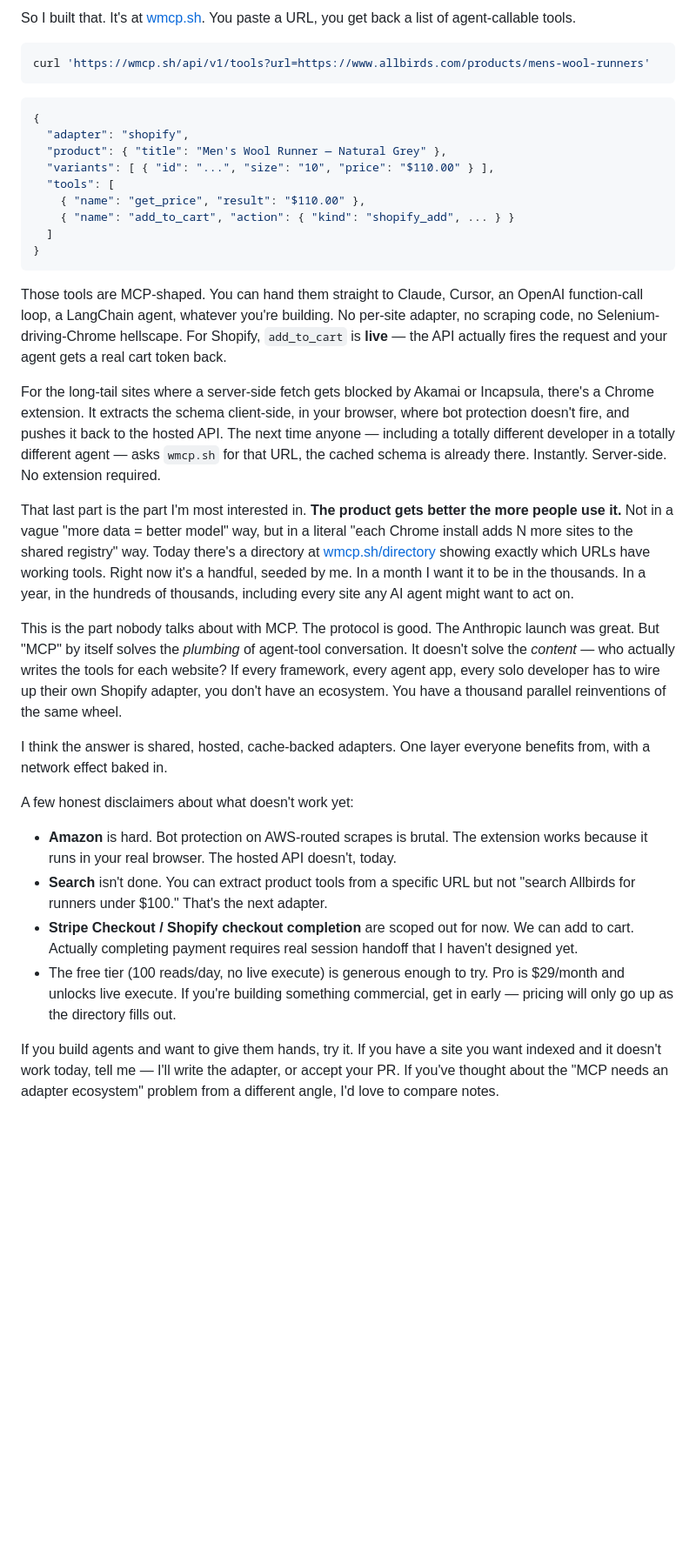
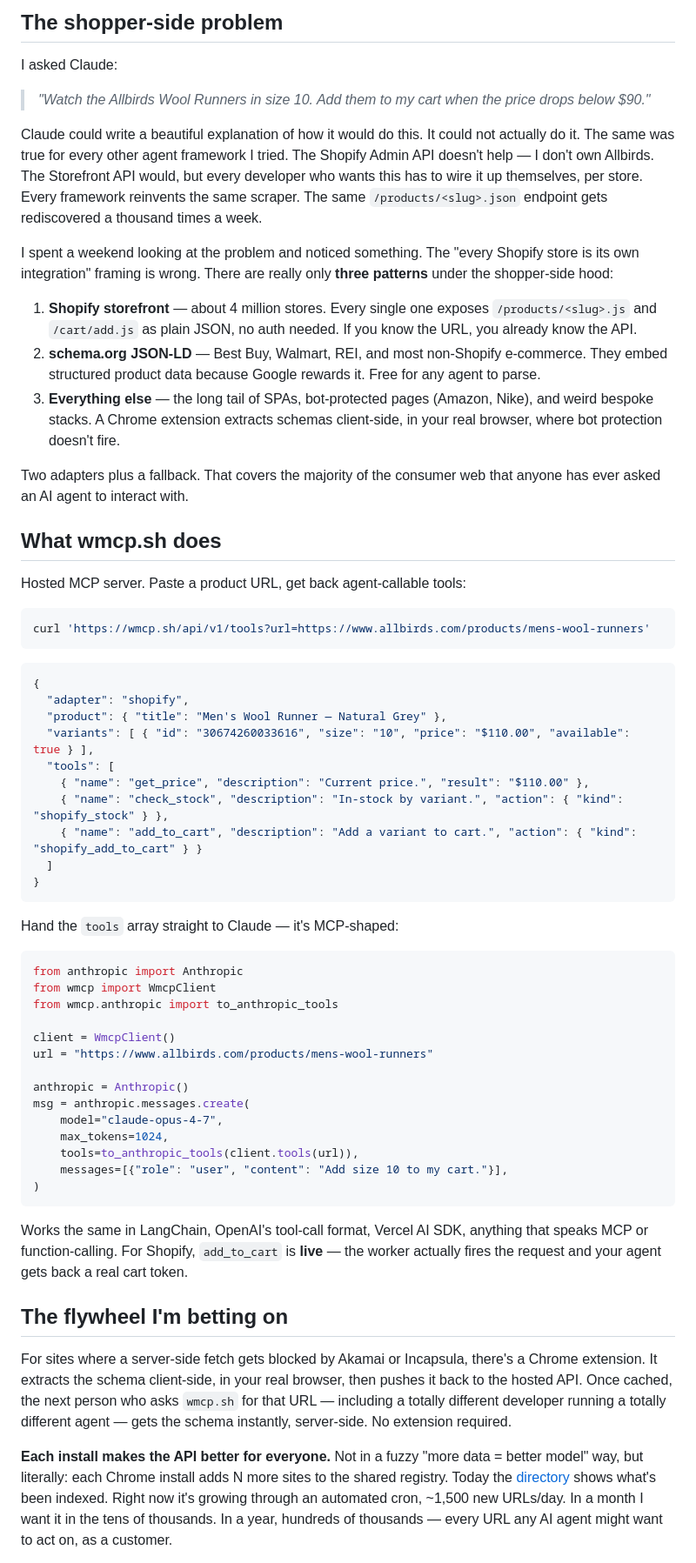
Before and after one commit to New1Direction/webmcp-anything, a Markdown page: launch/substack.md, the part around one of its changes. Shown at 87% size. Rendered like a GitHub page; blank space fills up the shorter version.

````diff
--- a/launch/substack.md
+++ b/launch/substack.md
@@ -34,5 +55,23 @@ If you write *two* good adapters, plus a way to handle the third bucket, you cov
 
-So I built that. It's at [wmcp.sh](https://wmcp.sh). You paste a URL, you get back a list of agent-callable tools.
+## The shopper-side problem
+
+I asked Claude:
+
+> *"Watch the Allbirds Wool Runners in size 10. Add them to my cart when the price drops below $90."*
+
+Claude could write a beautiful explanation of how it would do this. It could not actually do it. The same was true for every other agent framework I tried. The Shopify Admin API doesn't help — I don't own Allbirds. The Storefront API would, but every developer who wants this has to wire it up themselves, per store. Every framework reinvents the same scraper. The same `/products/<slug>.json` endpoint gets rediscovered a thousand times a week.
+
+I spent a weekend looking at the problem and noticed something. The "every Shopify store is its own integration" framing is wrong. There are really only **three patterns** under the shopper-side hood:
+
+1. **Shopify storefront** — about 4 million stores. Every single one exposes `/products/<slug>.js` and `/cart/add.js` as plain JSON, no auth needed. If you know the URL, you already know the API.
+2. **schema.org JSON-LD** — Best Buy, Walmart, REI, and most non-Shopify e-commerce. They embed structured product data because Google rewards it. Free for any agent to parse.
+3. **Everything else** — the long tail of SPAs, bot-protected pages (Amazon, Nike), and weird bespoke stacks. A Chrome extension extracts schemas client-side, in your real browser, where bot protection doesn't fire.
+
+Two adapters plus a fallback. That covers the majority of the consumer web that anyone has ever asked an AI agent to interact with.
+
+## What wmcp.sh does
+
+Hosted MCP server. Paste a product URL, get back agent-callable tools:
 
 ```bash
 curl 'https://wmcp.sh/api/v1/tools?url=https://www.allbirds.com/products/mens-wool-runners'
@@ -42,30 +81,39 @@ curl 'https://wmcp.sh/api/v1/tools?url=https://www.allbirds.com/products/mens-wo
 {
   "adapter": "shopify",
   "product": { "title": "Men's Wool Runner — Natural Grey" },
-  "variants": [ { "id": "...", "size": "10", "price": "$110.00" } ],
+  "variants": [ { "id": "30674260033616", "size": "10", "price": "$110.00", "available": true } ],
   "tools": [
-    { "name": "get_price", "result": "$110.00" },
-    { "name": "add_to_cart", "action": { "kind": "shopify_add", ... } }
+    { "name": "get_price", "description": "Current price.", "result": "$110.00" },
+    { "name": "check_stock", "description": "In-stock by variant.", "action": { "kind": "shopify_stock" } },
+    { "name": "add_to_cart", "description": "Add a variant to cart.", "action": { "kind": "shopify_add_to_cart" } }
   ]
 }
 ```
 
-Those tools are MCP-shaped. You can hand them straight to Claude, Cursor, an OpenAI function-call loop, a LangChain agent, whatever you're building. No per-site adapter, no scraping code, no Selenium-driving-Chrome hellscape. For Shopify, `add_to_cart` is **live** — the API actually fires the request and your agent gets a real cart token back.
+Hand the `tools` array straight to Claude — it's MCP-shaped:
 
-For the long-tail sites where a server-side fetch gets blocked by Akamai or Incapsula, there's a Chrome extension. It extracts the schema client-side, in your browser, where bot protection doesn't fire, and pushes it back to the hosted API. The next time anyone — including a totally different developer in a totally different agent — asks `wmcp.sh` for that URL, the cached schema is already there. Instantly. Server-side. No extension required.
+```python
+from anthropic import Anthropic
+from wmcp import WmcpClient
+from wmcp.anthropic import to_anthropic_tools
 
-That last part is the part I'm most interested in. **The product gets better the more people use it.** Not in a vague "more data = better model" way, but in a literal "each Chrome install adds N more sites to the shared registry" way. Today there's a directory at [wmcp.sh/directory](https://wmcp.sh/directory) showing exactly which URLs have working tools. Right now it's a handful, seeded by me. In a month I want it to be in the thousands. In a year, in the hundreds of thousands, including every site any AI agent might want to act on.
+client = WmcpClient()
+url = "https://www.allbirds.com/products/mens-wool-runners"
 
-This is the part nobody talks about with MCP. The protocol is good. The Anthropic launch was great. But "MCP" by itself solves the *plumbing* of agent-tool conversation. It doesn't solve the *content* — who actually writes the tools for each website? If every framework, every agent app, every solo developer has to wire up their own Shopify adapter, you don't have an ecosystem. You have a thousand parallel reinventions of the same wheel.
+anthropic = Anthropic()
+msg = anthropic.messages.create(
+    model="claude-opus-4-7",
+    max_tokens=1024,
+    tools=to_anthropic_tools(client.tools(url)),
+    messages=[{"role": "user", "content": "Add size 10 to my cart."}],
+)
+```
 
-I think the answer is shared, hosted, cache-backed adapters. One layer everyone benefits from, with a network effect baked in.
+Works the same in LangChain, OpenAI's tool-call format, Vercel AI SDK, anything that speaks MCP or function-calling. For Shopify, `add_to_cart` is **live** — the worker actually fires the request and your agent gets back a real cart token.
 
-A few honest disclaimers about what doesn't work yet:
+## The flywheel I'm betting on
 
-- **Amazon** is hard. Bot protection on AWS-routed scrapes is brutal. The extension works because it runs in your real browser. The hosted API doesn't, today.
-- **Search** isn't done. You can extract product tools from a specific URL but not "search Allbirds for runners under $100." That's the next adapter.
-- **Stripe Checkout / Shopify checkout completion** are scoped out for now. We can add to cart. Actually completing payment requires real session handoff that I haven't designed yet.
-- The free tier (100 reads/day, no live execute) is generous enough to try. Pro is $29/month and unlocks live execute. If you're building something commercial, get in early — pricing will only go up as the directory fills out.
+For sites where a server-side fetch gets blocked by Akamai or Incapsula, there's a Chrome extension. It extracts the schema client-side, in your real browser, then pushes it back to the hosted API. Once cached, the next person who asks `wmcp.sh` for that URL — including a totally different developer running a totally different agent — gets the schema instantly, server-side. No extension required.
 
-If you build agents and want to give them hands, try it. If you have a site you want indexed and it doesn't work today, tell me — I'll write the adapter, or accept your PR. If you've thought about the "MCP needs an adapter ecosystem" problem from a different angle, I'd love to compare notes.
+**Each install makes the API better for everyone.** Not in a fuzzy "more data = better model" way, but literally: each Chrome install adds N more sites to the shared registry. Today the [directory](https://wmcp.sh/directory) shows what's been indexed. Right now it's growing through an automated cron, ~1,500 new URLs/day. In a month I want it in the tens of thousands. In a year, hundreds of thousands — every URL any AI agent might want to act on, as a customer.
 
````
Also changed, not shown: other parts of launch/substack.md (+140 -28 lines).
